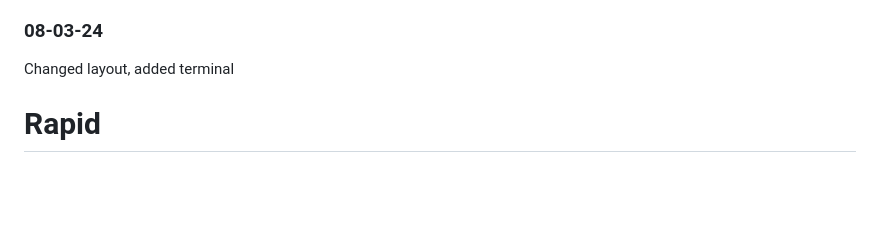
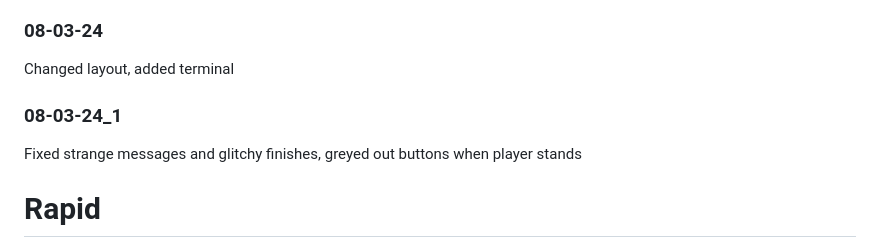
Before and after one commit to evanworks/evanworks.github.io, a Markdown page: README.md, the part around the change. Drawn GitHub-style; blank space fills up the shorter version.

```diff
--- a/README.md
+++ b/README.md
@@ -278,6 +278,9 @@ A blackjack game made with sweat, ascii art and tears.
 ### 08-03-24
 Changed layout, added terminal
 
+### 08-03-24_1
+Fixed strange messages and glitchy finishes, greyed out buttons when player stands
+
 <h1 id="rapid">Rapid</h1>
 A simple search engine for the web using jQuery.
 
```
